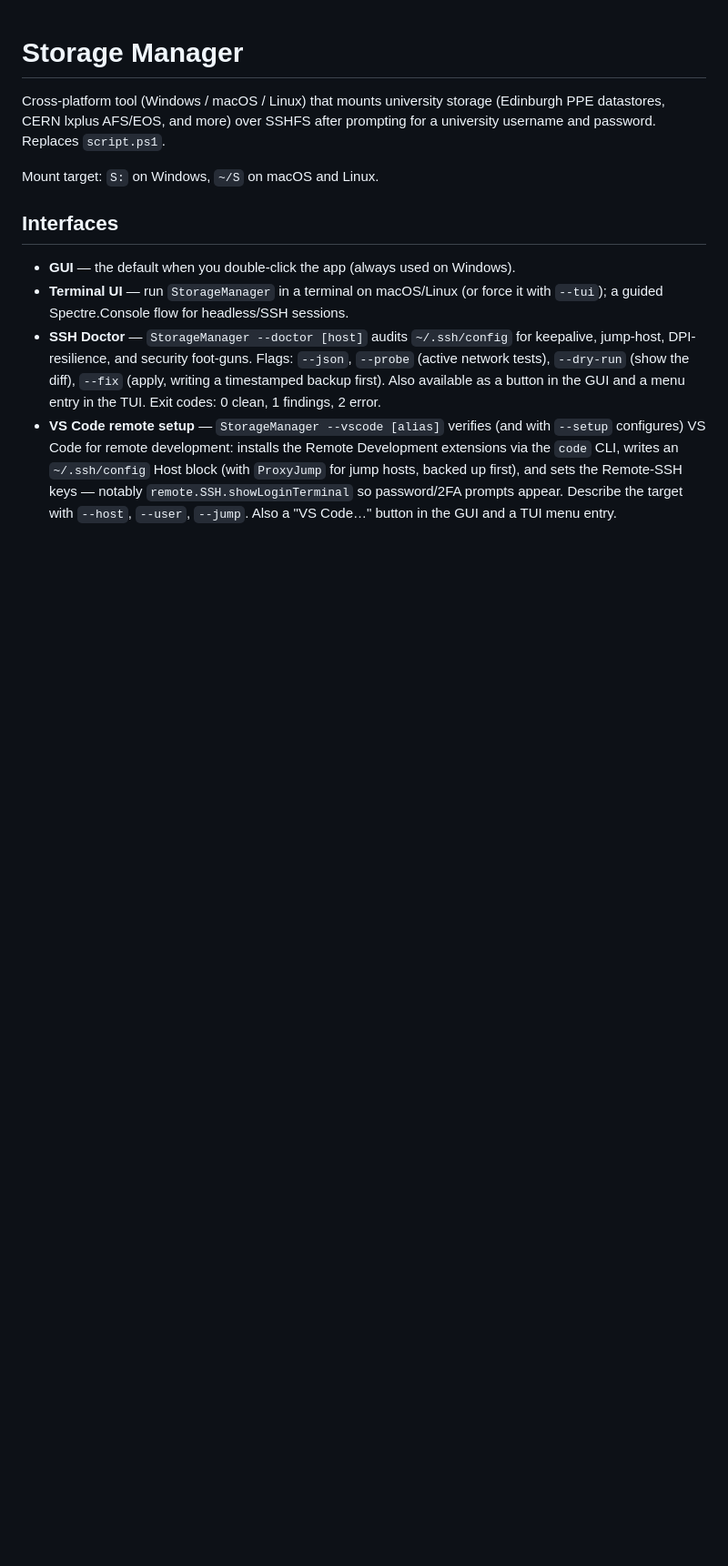
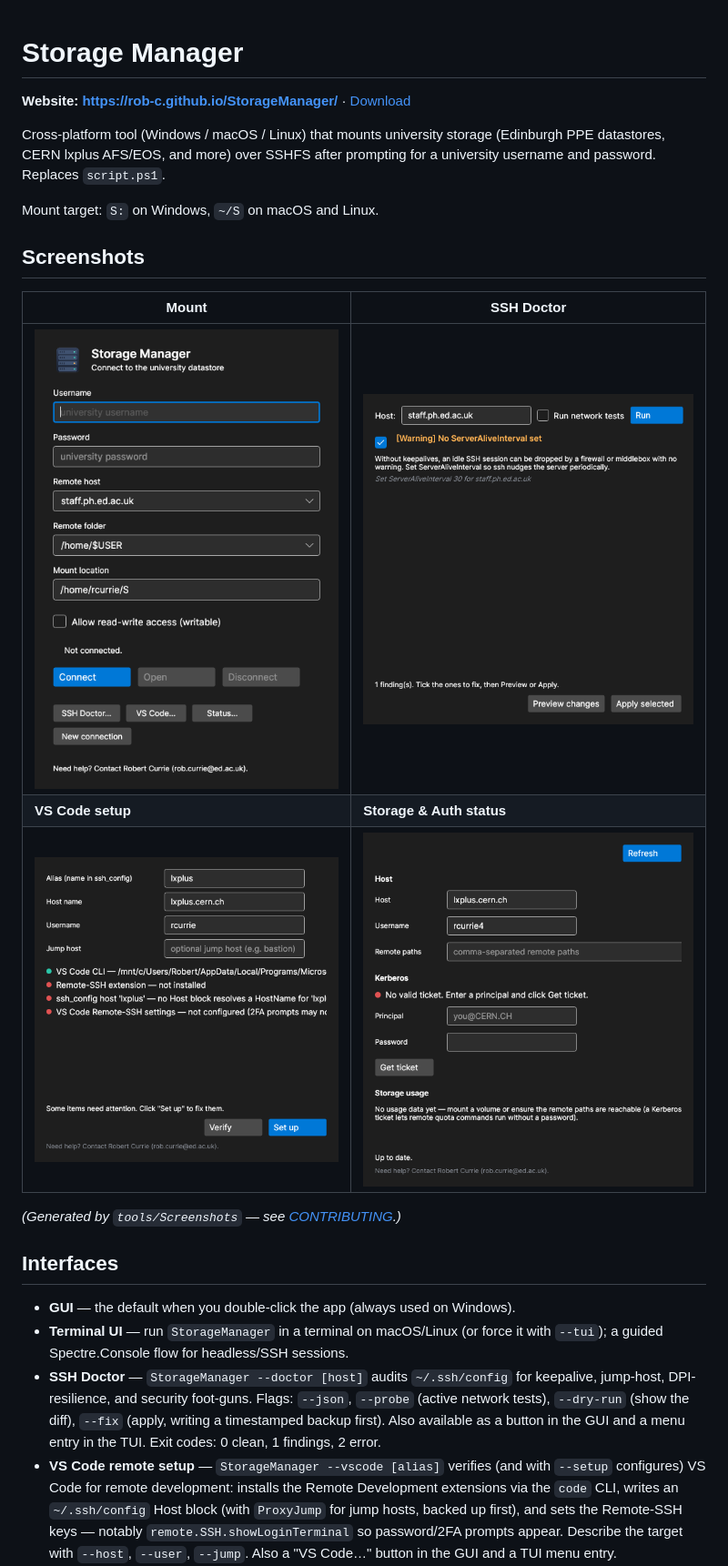
Before and after one commit to rob-c/StorageManager, a Markdown page: README.md, the part around the change. Shown at 91% size. Rendered like a GitHub page; pictures changed too: docs/screenshots/doctor.png (added), docs/screenshots/main.png (added), docs/screenshots/status.png (added); blank space fills up the shorter version.

```diff
--- a/README.md
+++ b/README.md
@@ -1,10 +1,22 @@
 # Storage Manager
+
+**Website: https://rob-c.github.io/StorageManager/** · [Download](https://github.com/rob-c/StorageManager/releases/latest)
 
 Cross-platform tool (Windows / macOS / Linux) that mounts university storage
 (Edinburgh PPE datastores, CERN lxplus AFS/EOS, and more) over SSHFS after
 prompting for a university username and password. Replaces `script.ps1`.
 
 Mount target: `S:` on Windows, `~/S` on macOS and Linux.
+
+## Screenshots
+
+| Mount | SSH Doctor |
+|---|---|
+| ![Mount window](docs/screenshots/main.png) | ![SSH Doctor](docs/screenshots/doctor.png) |
+| **VS Code setup** | **Storage & Auth status** |
+| ![VS Code setup](docs/screenshots/vscode.png) | ![Status](docs/screenshots/status.png) |
+
+*(Generated by `tools/Screenshots` — see [CONTRIBUTING](CONTRIBUTING.md).)*
 
 ## Interfaces
 
```
Also changed, not shown: CONTRIBUTING.md (+13 -0 lines), 4 other files.
